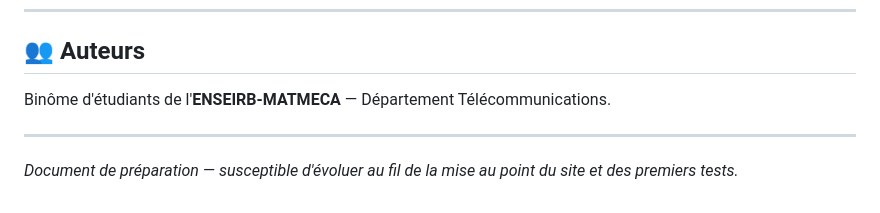
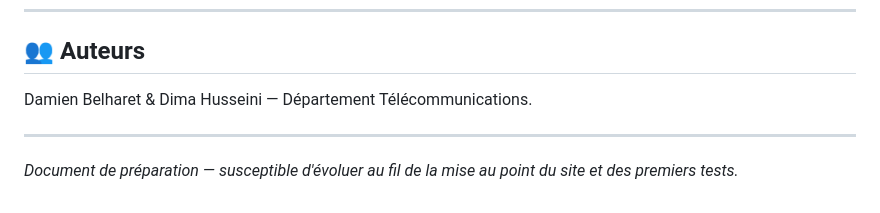
Before and after one commit to DADA47300/Assistant-Cardiologue-Vulgarisation, a Markdown page: README.md, the part around the change. Drawn GitHub-style.

Commit message:
Update authors section in README

```diff
--- a/README.md
+++ b/README.md
@@ -116,7 +116,7 @@ Le site doit fonctionner **dans un simple navigateur, sans rien à installer**,
 
 ## 👥 Auteurs
 
-Binôme d'étudiants de l'**ENSEIRB-MATMECA** — Département Télécommunications.
+Damien Belharet & Dima Husseini — Département Télécommunications.
 
 ---
 
```
